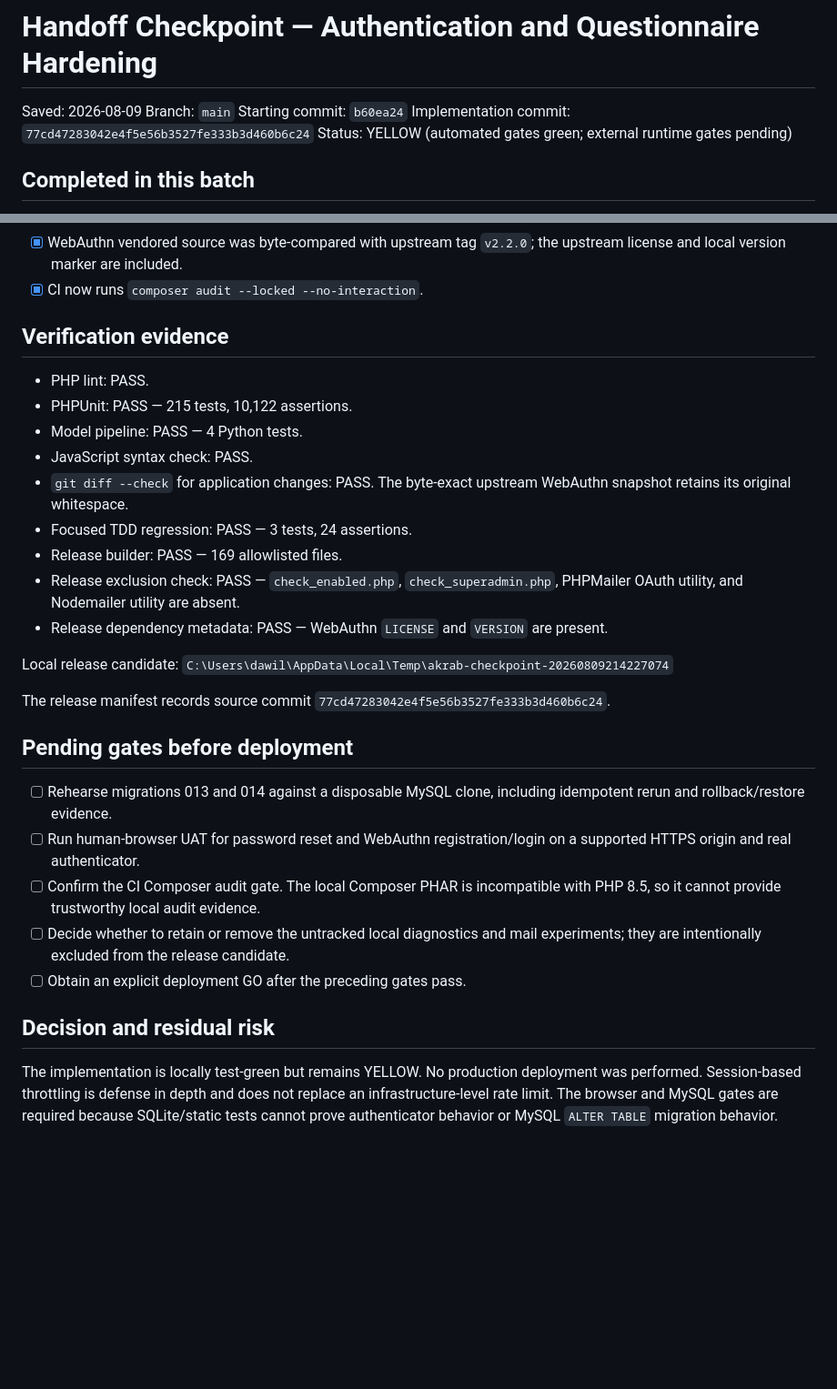
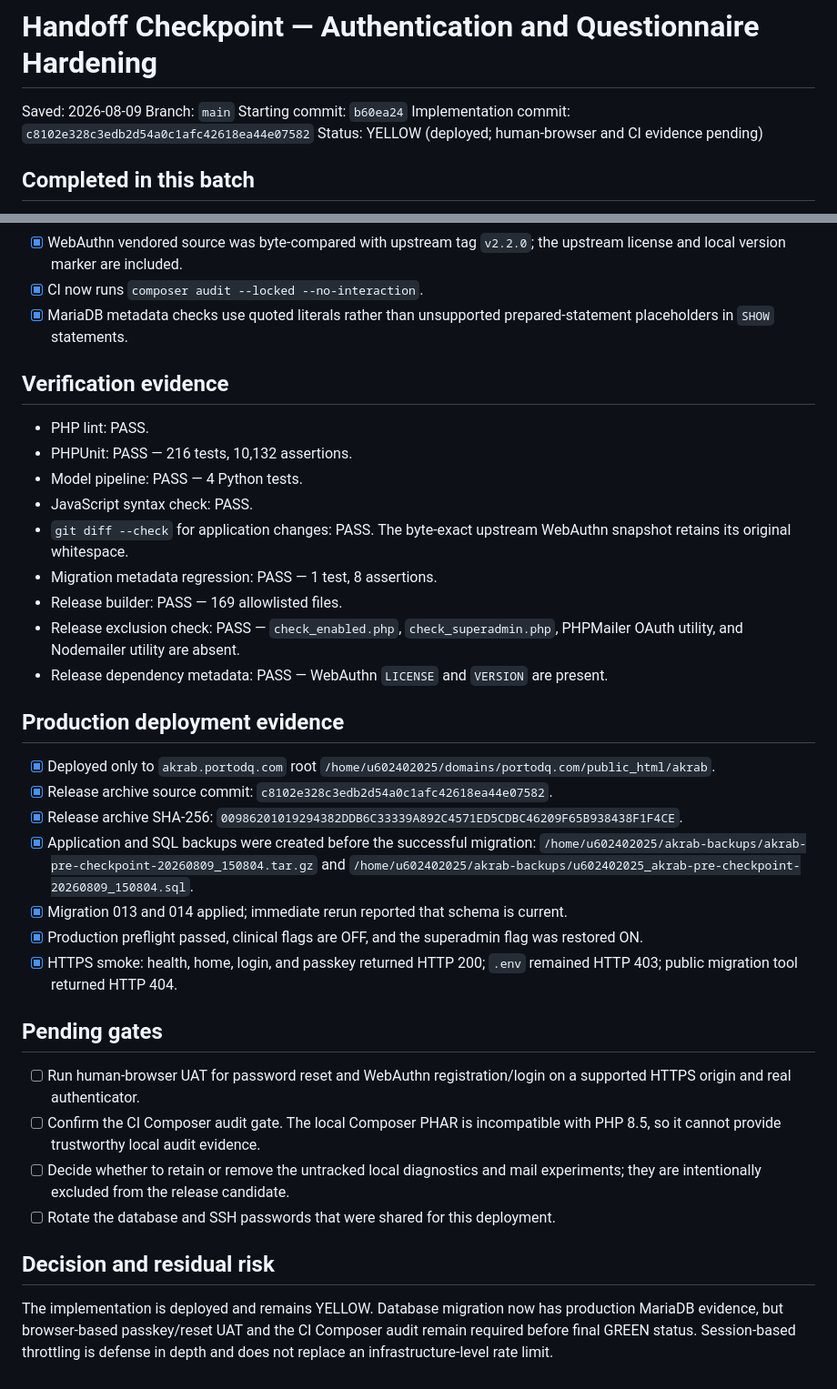
Before and after one commit to zalaamxdawila/Akrab_SMANTRI, a Markdown page: tasks/checkpoints/HANDOFF-2026-08-09.md, 2 parts joined by grey strips. Shown at 91% size. Drawn GitHub-style; blank space fills up the shorter version.

Commit message:
docs: record deployed authentication checkpoint

```diff
--- a/tasks/checkpoints/HANDOFF-2026-08-09.md
+++ b/tasks/checkpoints/HANDOFF-2026-08-09.md
@@ -3,8 +3,8 @@
 Saved: 2026-08-09
 Branch: `main`
 Starting commit: `b60ea24`
-Implementation commit: `77cd47283042e4f5e56b3527fe333b3d460b6c24`
-Status: YELLOW (automated gates green; external runtime gates pending)
+Implementation commit: `c8102e328c3edb2d54a0c1afc42618ea44e07582`
+Status: YELLOW (deployed; human-browser and CI evidence pending)
 
 ## Completed in this batch
 
@@ -25,43 +25,56 @@ Status: YELLOW (automated gates green; external runtime gates pending)
 - [x] WebAuthn vendored source was byte-compared with upstream tag `v2.2.0`; the
   upstream license and local version marker are included.
 - [x] CI now runs `composer audit --locked --no-interaction`.
+- [x] MariaDB metadata checks use quoted literals rather than unsupported
+  prepared-statement placeholders in `SHOW` statements.
 
 ## Verification evidence
 
 - PHP lint: PASS.
-- PHPUnit: PASS — 215 tests, 10,122 assertions.
+- PHPUnit: PASS — 216 tests, 10,132 assertions.
 - Model pipeline: PASS — 4 Python tests.
 - JavaScript syntax check: PASS.
 - `git diff --check` for application changes: PASS. The byte-exact upstream
   WebAuthn snapshot retains its original whitespace.
-- Focused TDD regression: PASS — 3 tests, 24 assertions.
+- Migration metadata regression: PASS — 1 test, 8 assertions.
 - Release builder: PASS — 169 allowlisted files.
 - Release exclusion check: PASS — `check_enabled.php`, `check_superadmin.php`,
   PHPMailer OAuth utility, and Nodemailer utility are absent.
 - Release dependency metadata: PASS — WebAuthn `LICENSE` and `VERSION` are present.
 
-Local release candidate:
-`C:\Users\dawil\AppData\Local\Temp\akrab-checkpoint-20260809214227074`
+## Production deployment evidence
 
-The release manifest records source commit
-`77cd47283042e4f5e56b3527fe333b3d460b6c24`.
+- [x] Deployed only to `akrab.portodq.com` root
+  `/home/u602402025/domains/portodq.com/public_html/akrab`.
+- [x] Release archive source commit:
+  `c8102e328c3edb2d54a0c1afc42618ea44e07582`.
+- [x] Release archive SHA-256:
+  `00986201019294382DDB6C33339A892C4571ED5CDBC46209F65B938438F1F4CE`.
+- [x] Application and SQL backups were created before the successful migration:
+  `/home/u602402025/akrab-backups/akrab-pre-checkpoint-20260809_150804.tar.gz`
+  and
+  `/home/u602402025/akrab-backups/u602402025_akrab-pre-checkpoint-20260809_150804.sql`.
+- [x] Migration 013 and 014 applied; immediate rerun reported that schema is
+  current.
+- [x] Production preflight passed, clinical flags are OFF, and the superadmin
+  flag was restored ON.
+- [x] HTTPS smoke: health, home, login, and passkey returned HTTP 200; `.env`
+  remained HTTP 403; public migration tool returned HTTP 404.
 
-## Pending gates before deployment
+## Pending gates
 
-- [ ] Rehearse migrations 013 and 014 against a disposable MySQL clone, including
-  idempotent rerun and rollback/restore evidence.
 - [ ] Run human-browser UAT for password reset and WebAuthn registration/login on
   a supported HTTPS origin and real authenticator.
 - [ ] Confirm the CI Composer audit gate. The local Composer PHAR is incompatible
   with PHP 8.5, so it cannot provide trustworthy local audit evidence.
 - [ ] Decide whether to retain or remove the untracked local diagnostics and mail
   experiments; they are intentionally excluded from the release candidate.
-- [ ] Obtain an explicit deployment GO after the preceding gates pass.
+- [ ] Rotate the database and SSH passwords that were shared for this deployment.
 
 ## Decision and residual risk
 
-The implementation is locally test-green but remains YELLOW. No production
-deployment was performed. Session-based throttling is defense in depth and does
-not replace an infrastructure-level rate limit. The browser and MySQL gates are
-required because SQLite/static tests cannot prove authenticator behavior or
-MySQL `ALTER TABLE` migration behavior.
+The implementation is deployed and remains YELLOW. Database migration now has
+production MariaDB evidence, but browser-based passkey/reset UAT and the CI
+Composer audit remain required before final GREEN status. Session-based
+throttling is defense in depth and does not replace an infrastructure-level
+rate limit.
```
